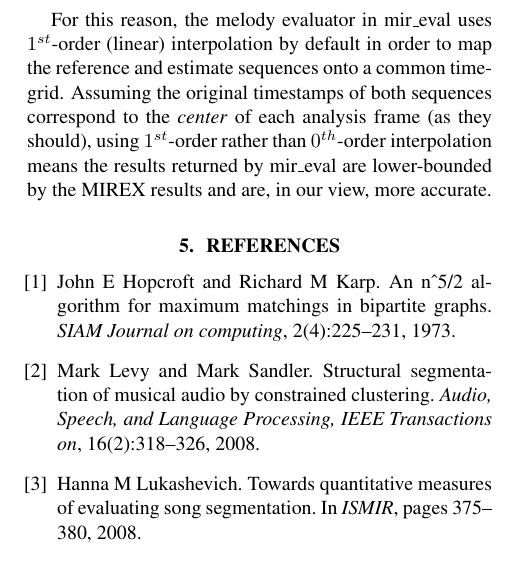
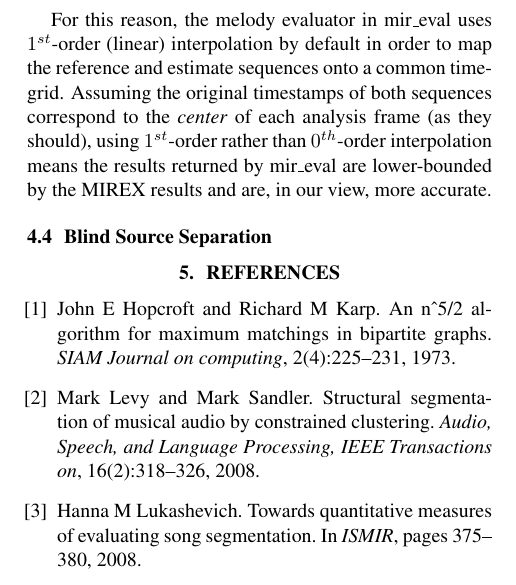
Before and after one commit to craffel/mir_eval-ismir, a LaTeX paper (paper/paper.tex): part of one column of page 4 of 4, cut so that both start at the same text. The pictures show the PDF file paper/paper.pdf that the author committed with the source.

Commit message:
place holder for BSS-eval

```diff
--- a/paper/paper.tex
+++ b/paper/paper.tex
@@ -385,6 +385,7 @@ using $1^{st}$-order rather than $0^{th}$-order interpolation means the results
 returned by mir\_eval are lower-bounded by the MIREX results and are, in our
 view, more accurate.
 
+\subsection{Blind Source Separation}
 
 
 % \subsection{Figures, Tables and Captions}
```
Also changed, not shown: paper/paper.pdf.
